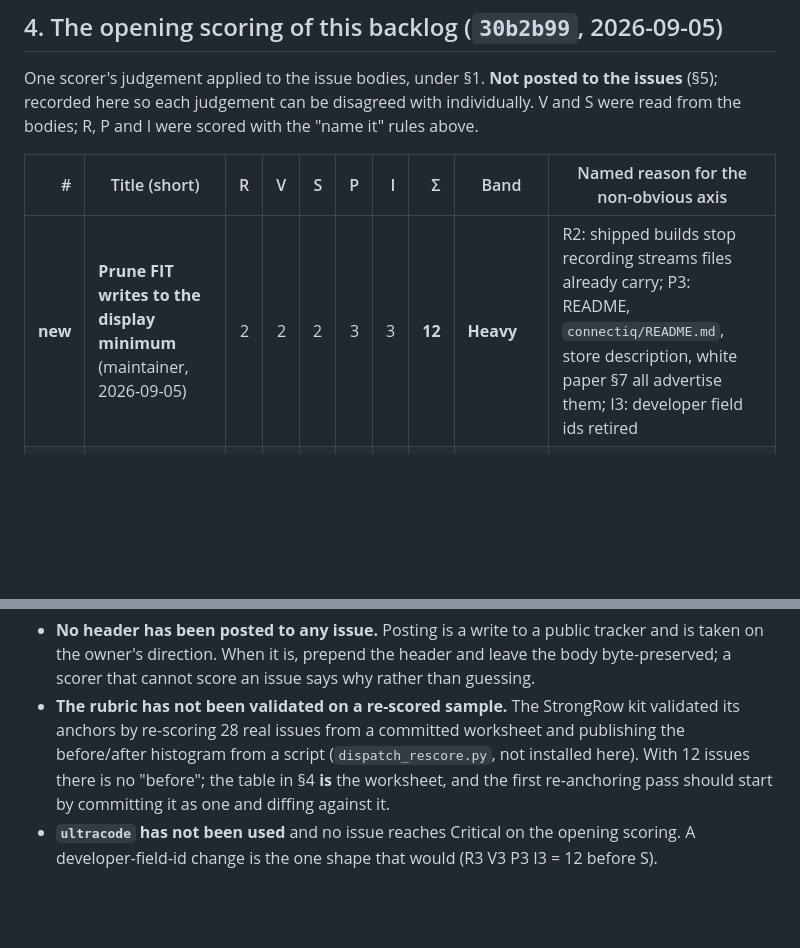
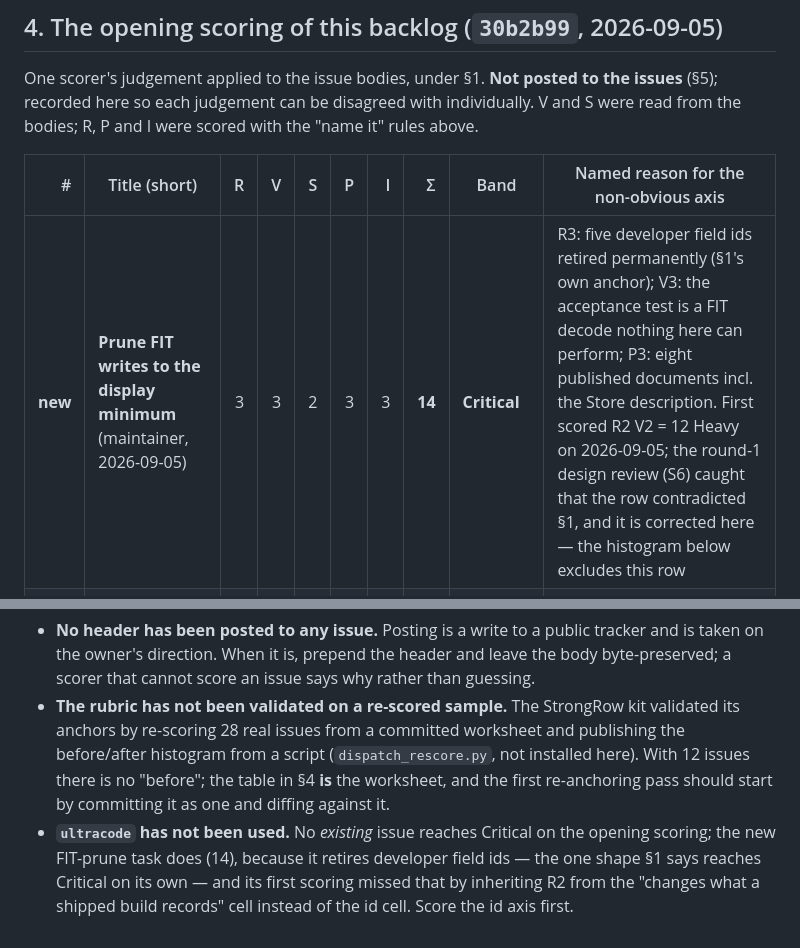
Before and after one commit to Macrophage87/AnaerobicFuelTanks, a Markdown page: docs/agents/DISPATCH.md, 2 parts joined by grey strips. Rendered like a GitHub page; blank space fills up the shorter version.

Commit message:
DISPATCH.md: re-score the FIT-prune task to Critical on the rubric's own id anchor
The opening row scored R2 V2 (12, Heavy) by taking R from the 'changes what a
shipped build records' cell. The task retires five developer field ids, which
section 1 places at R=3, and its acceptance test is a FIT decode nothing in the
repository can perform (V=3): 3+3+2+3+3 = 14, Critical. Caught by the round-1
design review of the proposal (finding S6). The histogram over the 12 existing
issues is unchanged; section 5's 'no issue reaches Critical' sentence is
narrowed to existing issues and names the miss so the next scorer checks the
id axis first.

Co-Authored-By: Claude Fable 5.1 <noreply@anthropic.com>

```diff
--- a/docs/agents/DISPATCH.md
+++ b/docs/agents/DISPATCH.md
@@ -211,7 +211,7 @@ the "name it" rules above.
 
 | # | Title (short) | R | V | S | P | I | Σ | Band | Named reason for the non-obvious axis |
 |---:|---|---:|---:|---:|---:|---:|---:|---|---|
-| **new** | **Prune FIT writes to the display minimum** (maintainer, 2026-09-05) | 2 | 2 | 2 | 3 | 3 | **12** | **Heavy** | R2: shipped builds stop recording streams files already carry; P3: README, `connectiq/README.md`, store description, white paper §7 all advertise them; I3: developer field ids retired |
+| **new** | **Prune FIT writes to the display minimum** (maintainer, 2026-09-05) | 3 | 3 | 2 | 3 | 3 | **14** | **Critical** | R3: five developer field ids retired permanently (§1's own anchor); V3: the acceptance test is a FIT decode nothing here can perform; P3: eight published documents incl. the Store description. First scored R2 V2 = 12 Heavy on 2026-09-05; the round-1 design review (S6) caught that the row contradicted §1, and it is corrected here — the histogram below excludes this row |
 | 96 | v0.6 load crash — remaining: release + store resubmission | 3 | 3 | 0 | 3 | 0 | 9 | Standard | the code landed; what remains is `rituals/RELEASE.md`, and R3/V3 are the release's, not a patch's |
 | 99 | PR-B: restore config recording, gated + narrowed | 2 | 2 | 1 | 3 | 3 | 11 | Heavy | worked in §3 |
 | 98 | PR-A follow-ups: byte-budget guard, checklist, release gate | 1 | 1 | 1 | 3 | 3 | 9 | Standard | I3: `ci.yml`'s `manifest-lint` job; P3: the calibration checklist and release process are published |
@@ -248,6 +248,8 @@ wrong") passes narrowly; the V cells are where the next calibration pass goes.
   (`dispatch_rescore.py`, not installed here). With 12 issues there is no
   "before"; the table in §4 **is** the worksheet, and the first re-anchoring
   pass should start by committing it as one and diffing against it.
-* **`ultracode` has not been used** and no issue reaches Critical on the
-  opening scoring. A developer-field-id change is the one shape that would
-  (R3 V3 P3 I3 = 12 before S).
+* **`ultracode` has not been used.** No *existing* issue reaches Critical on
+  the opening scoring; the new FIT-prune task does (14), because it retires
+  developer field ids — the one shape §1 says reaches Critical on its own — and
+  its first scoring missed that by inheriting R2 from the "changes what a
+  shipped build records" cell instead of the id cell. Score the id axis first.
```
